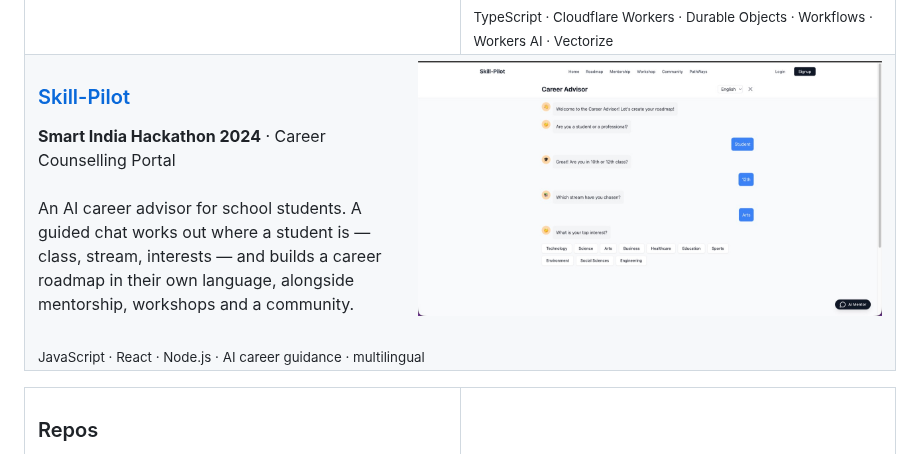
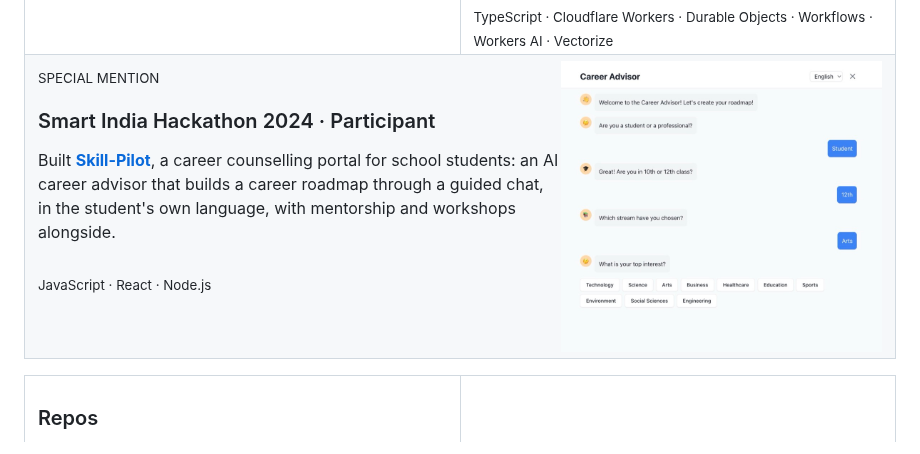
Before and after one commit to PratimeshTiwari/PratimeshTiwari, a Markdown page: README.md, the part around the change. Drawn GitHub-style; pictures changed too: assets/sih2024.jpg.

Commit message:
Profile: SIH 2024 as a special mention, screenshot cropped to the advisor chat

```diff
--- a/README.md
+++ b/README.md
@@ -60,15 +60,14 @@
   </tr>
   <tr>
     <td colspan="2" valign="top">
-      <a href="https://github.com/PratimeshTiwari/SIH2024"><img src="assets/sih2024.jpg" alt="Skill-Pilot: the career advisor chat building a roadmap for a 12th-class arts student" width="55%" align="right"></a>
-      <h3><a href="https://github.com/PratimeshTiwari/SIH2024">Skill-Pilot</a></h3>
-      <b>Smart India Hackathon 2024</b> · Career Counselling Portal
+      <a href="https://github.com/PratimeshTiwari/SIH2024"><img src="assets/sih2024.jpg" alt="Skill-Pilot's career advisor chat" width="38%" align="right"></a>
+      <sub>SPECIAL MENTION</sub>
+      <h3>Smart India Hackathon 2024 · Participant</h3>
+      Built <b><a href="https://github.com/PratimeshTiwari/SIH2024">Skill-Pilot</a></b>, a career counselling portal for
+      school students: an AI career advisor that builds a career roadmap through a guided chat, in the
+      student's own language, with mentorship and workshops alongside.
       <br><br>
-      An AI career advisor for school students. A guided chat works out where a student is — class,
-      stream, interests — and builds a career roadmap in their own language, alongside mentorship,
-      workshops and a community.
-      <br><br>
-      <sub>JavaScript · React · Node.js · AI career guidance · multilingual</sub>
+      <sub>JavaScript · React · Node.js</sub>
     </td>
   </tr>
 </table>
```
